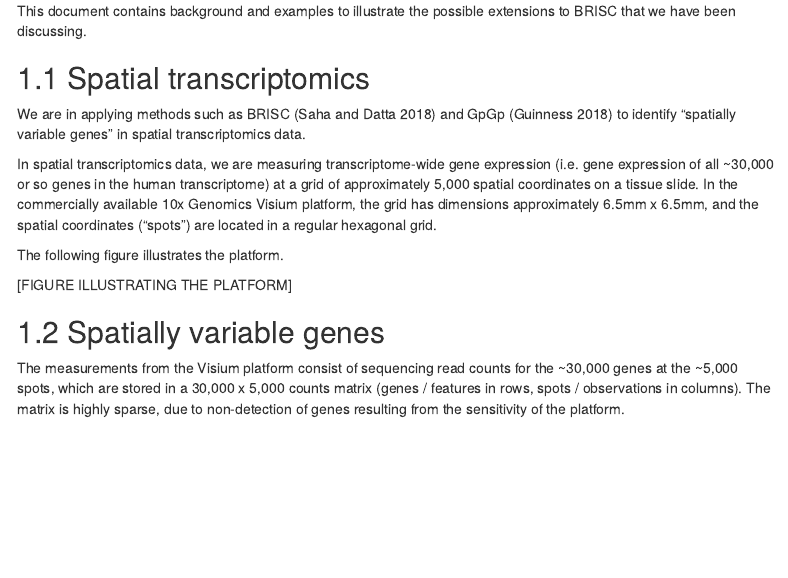
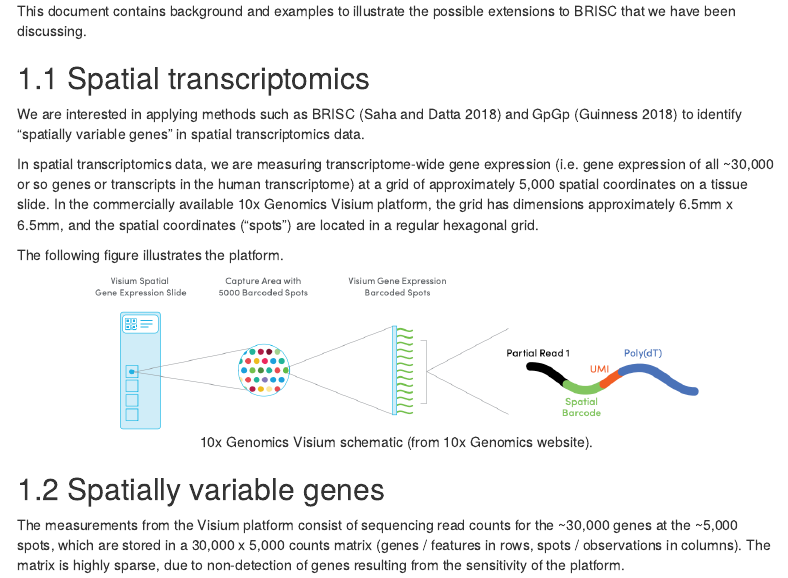
Before and after one commit to lmweber/BRISC-extensions-analyses, an R Markdown document (BRISC_examples/BRISC_examples.Rmd): the page in a window 1100 px wide, from 190 px down. Rendered offline with R 4.5, knitr and Pandoc, with nearby package versions; some code elsewhere in the file could not run offline; menus at the side of the page are left out.

Commit message:
add Visium schematic

````diff
--- a/BRISC_examples/BRISC_examples.Rmd
+++ b/BRISC_examples/BRISC_examples.Rmd
@@ -23,13 +23,15 @@ This document contains background and examples to illustrate the possible extens
 
 ## Spatial transcriptomics
 
-We are in applying methods such as BRISC (Saha and Datta 2018) and GpGp (Guinness 2018) to identify "spatially variable genes" in spatial transcriptomics data.
+We are interested in applying methods such as BRISC (Saha and Datta 2018) and GpGp (Guinness 2018) to identify "spatially variable genes" in spatial transcriptomics data.
 
-In spatial transcriptomics data, we are measuring transcriptome-wide gene expression (i.e. gene expression of all ~30,000 or so genes in the human transcriptome) at a grid of approximately 5,000 spatial coordinates on a tissue slide. In the commercially available 10x Genomics Visium platform, the grid has dimensions approximately 6.5mm x 6.5mm, and the spatial coordinates ("spots") are located in a regular hexagonal grid.
+In spatial transcriptomics data, we are measuring transcriptome-wide gene expression (i.e. gene expression of all ~30,000 or so genes or transcripts in the human transcriptome) at a grid of approximately 5,000 spatial coordinates on a tissue slide. In the commercially available 10x Genomics Visium platform, the grid has dimensions approximately 6.5mm x 6.5mm, and the spatial coordinates ("spots") are located in a regular hexagonal grid.
 
 The following figure illustrates the platform.
 
-[FIGURE ILLUSTRATING THE PLATFORM]
+```{r, echo=FALSE, out.width="80%", fig.align="center", fig.cap="10x Genomics Visium schematic (from 10x Genomics website)."}
+knitr::include_graphics("images/Visium.png")
+```
 
 
 ## Spatially variable genes
````
Also changed, not shown: BRISC_examples/images/Visium.png (added).
